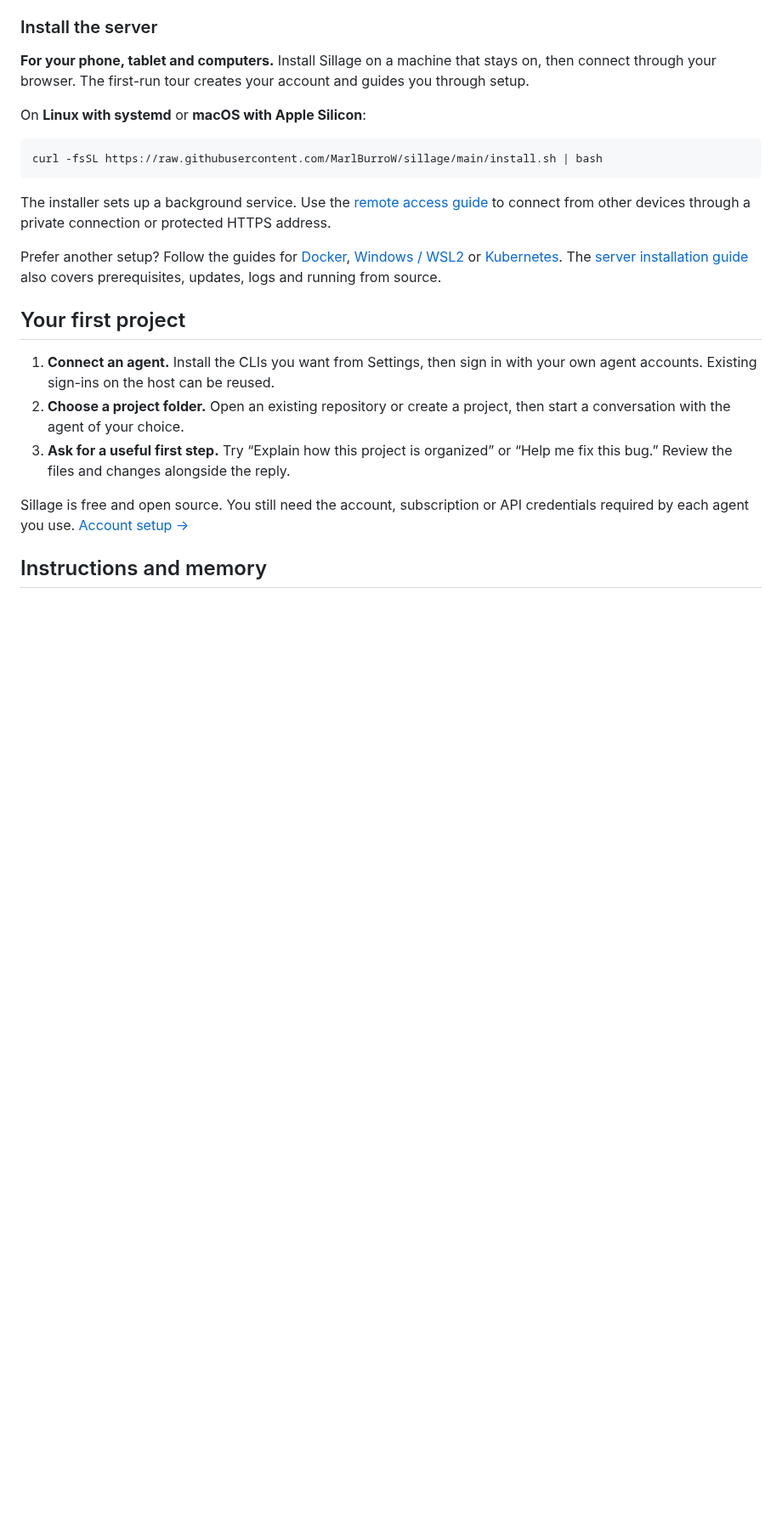
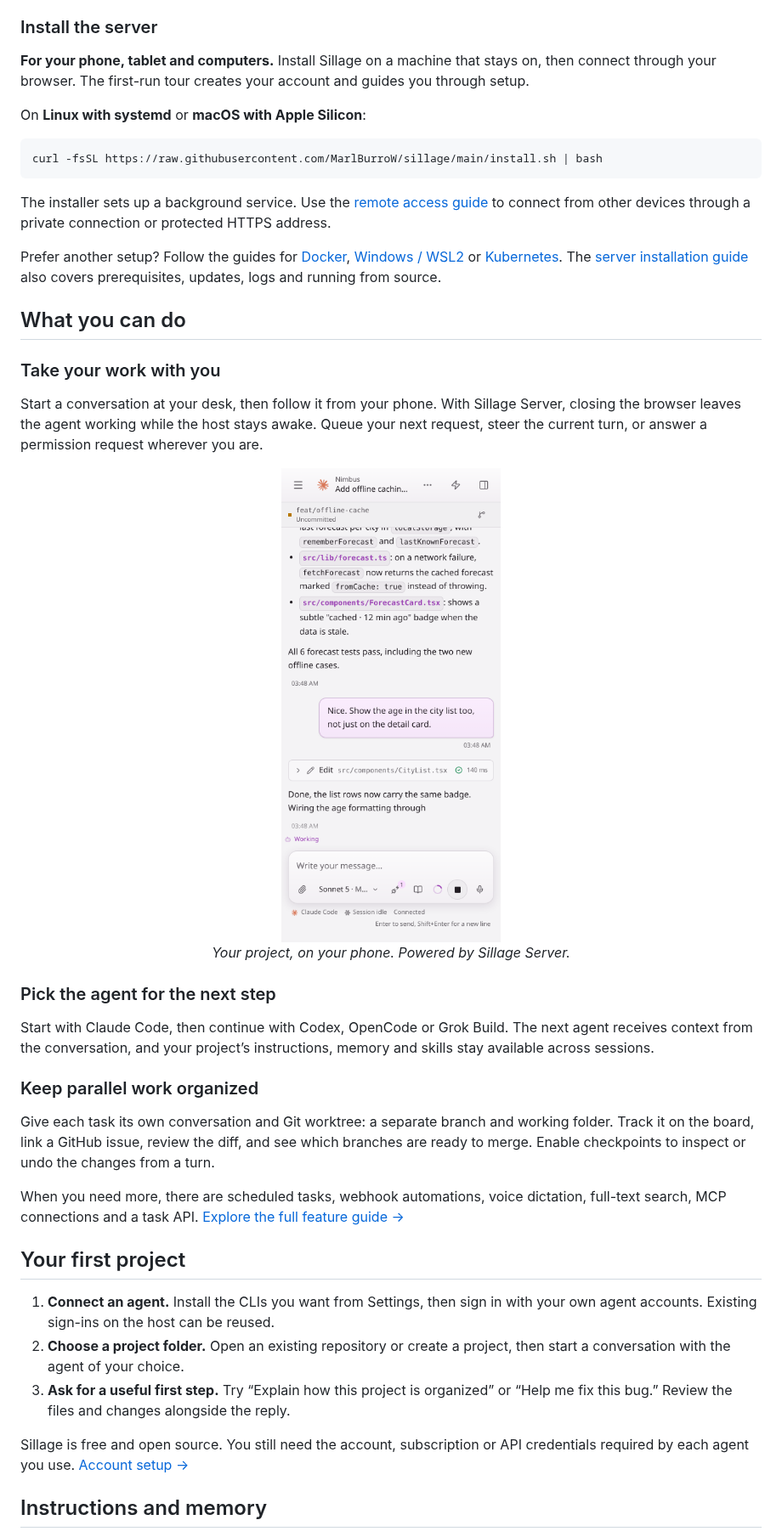
Before and after one commit to MarlBurroW/sillage, a Markdown page: README.md, the part around one of its changes. Shown at 85% size. GitHub-like rendering; pictures changed too: docs/images/conversation-mobile-light.png (added); blank space fills up the shorter version.

```diff
--- a/README.md
+++ b/README.md
@@ -98,6 +85,41 @@ Prefer another setup? Follow the guides for [Docker](docs/install.md#docker),
 [Windows / WSL2](docs/windows.md) or [Kubernetes](deploy/helm/sillage/README.md).
 The [server installation guide](docs/install.md) also covers prerequisites,
 updates, logs and running from source.
+
+## What you can do
+
+### Take your work with you
+
+Start a conversation at your desk, then follow it from your phone. With Sillage
+Server, closing the browser leaves the agent working while the host stays awake.
+Queue your next request, steer the current turn, or answer a permission request
+wherever you are.
+
+<p align="center">
+  <picture>
+    <source srcset="docs/images/conversation-mobile-dark.png" media="(prefers-color-scheme: dark)">
+    <img src="docs/images/conversation-mobile-light.png" width="300" alt="A Sillage conversation on a phone, with the agent’s changes and message composer">
+  </picture>
+  <br>
+  <em>Your project, on your phone. Powered by Sillage Server.</em>
+</p>
+
+### Pick the agent for the next step
+
+Start with Claude Code, then continue with Codex, OpenCode or Grok Build. The next
+agent receives context from the conversation, and your project’s instructions,
+memory and skills stay available across sessions.
+
+### Keep parallel work organized
+
+Give each task its own conversation and Git worktree: a separate branch and
+working folder. Track it on the board, link a GitHub issue, review the diff, and
+see which branches are ready to merge. Enable checkpoints to inspect or undo the
+changes from a turn.
+
+When you need more, there are scheduled tasks, webhook automations, voice
+dictation, full-text search, MCP connections and a task API.
+[Explore the full feature guide →](docs/features.md)
 
 ## Your first project
 
```
Also changed, not shown: other parts of README.md (+26 -40 lines), docs/images/conversation-mobile-dark.png (added).
